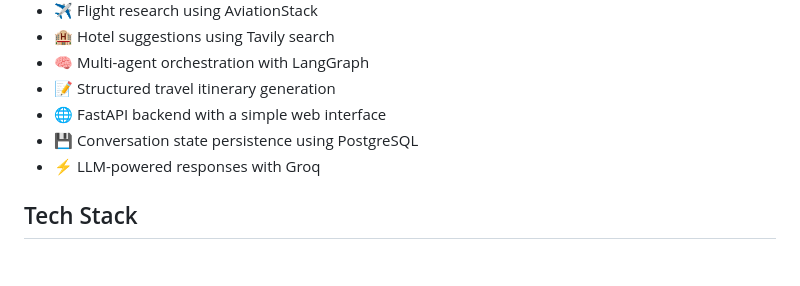
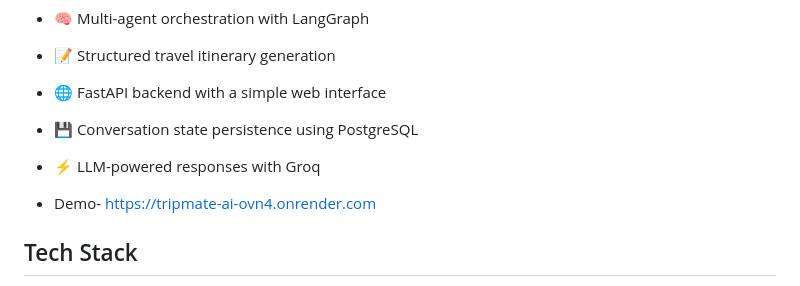
Before and after one commit to QaisarAli421/TripMate-AI, a Markdown page: README.md, the part around the change. GitHub-like rendering; blank space fills up the shorter version.

Commit message:
Add demo link to README
Added demo link to README.

```diff
--- a/README.md
+++ b/README.md
@@ -22,6 +22,8 @@ all coordinated through a LangGraph workflow.
 - 🌐 FastAPI backend with a simple web interface
 - 💾 Conversation state persistence using PostgreSQL
 - ⚡ LLM-powered responses with Groq
+
+- Demo- https://tripmate-ai-ovn4.onrender.com
 
 ## Tech Stack
 
```
